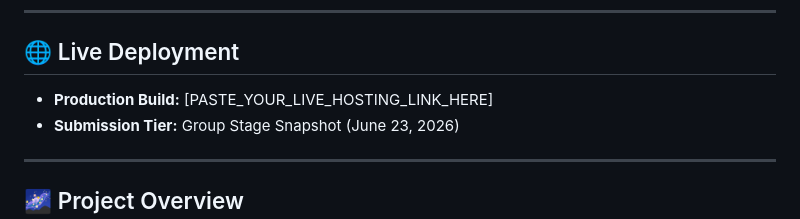
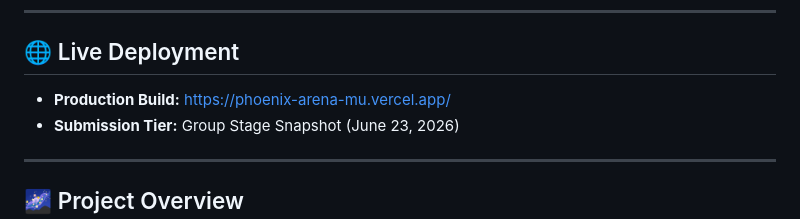
Before and after one commit to N-thnI/phoenix-arena, a Markdown page: README.md, the part around the change. GitHub-like rendering.

Commit message:
Update live deployment link in README

```diff
--- a/README.md
+++ b/README.md
@@ -9,7 +9,7 @@ An AI-native, decentralized auto-battler arena built natively for **The Zero Cup
 ---
 
 ## 🌐 Live Deployment
-* **Production Build:** [PASTE_YOUR_LIVE_HOSTING_LINK_HERE]
+* **Production Build:** https://phoenix-arena-mu.vercel.app/
 * **Submission Tier:** Group Stage Snapshot (June 23, 2026)
 
 ---
```
